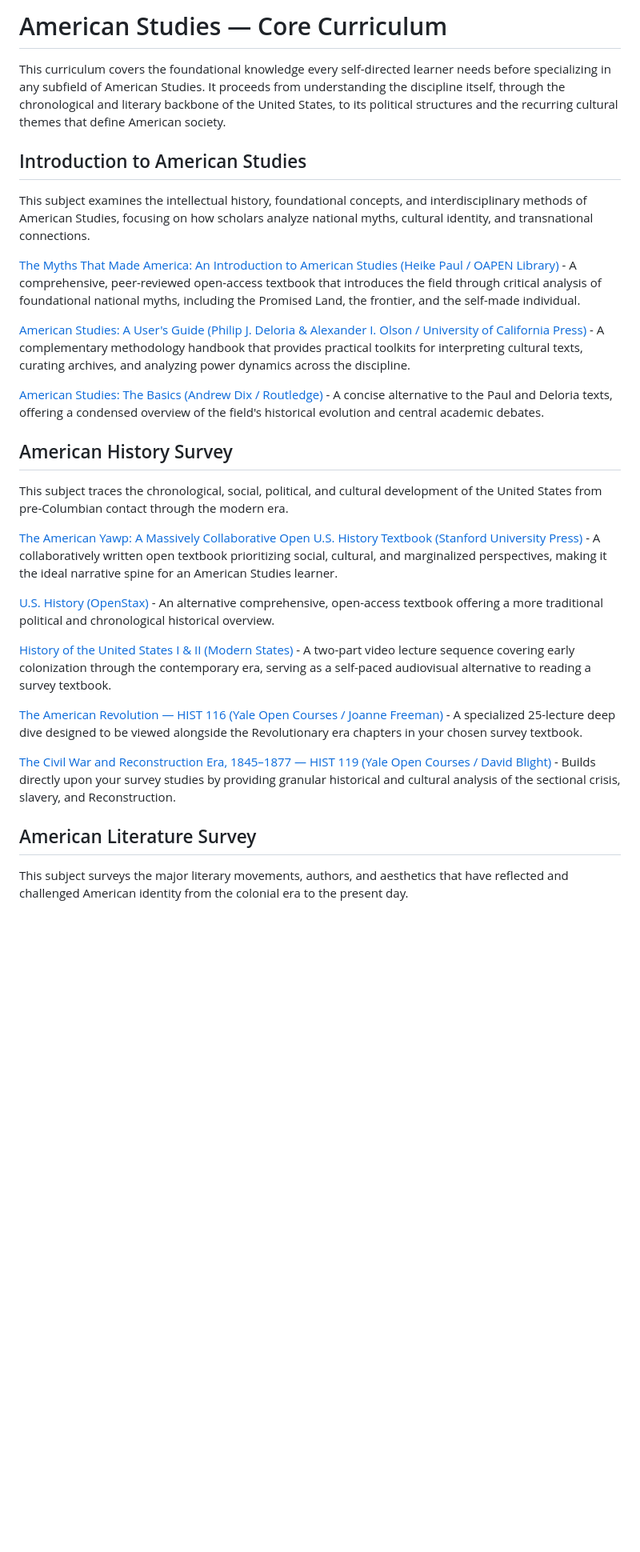
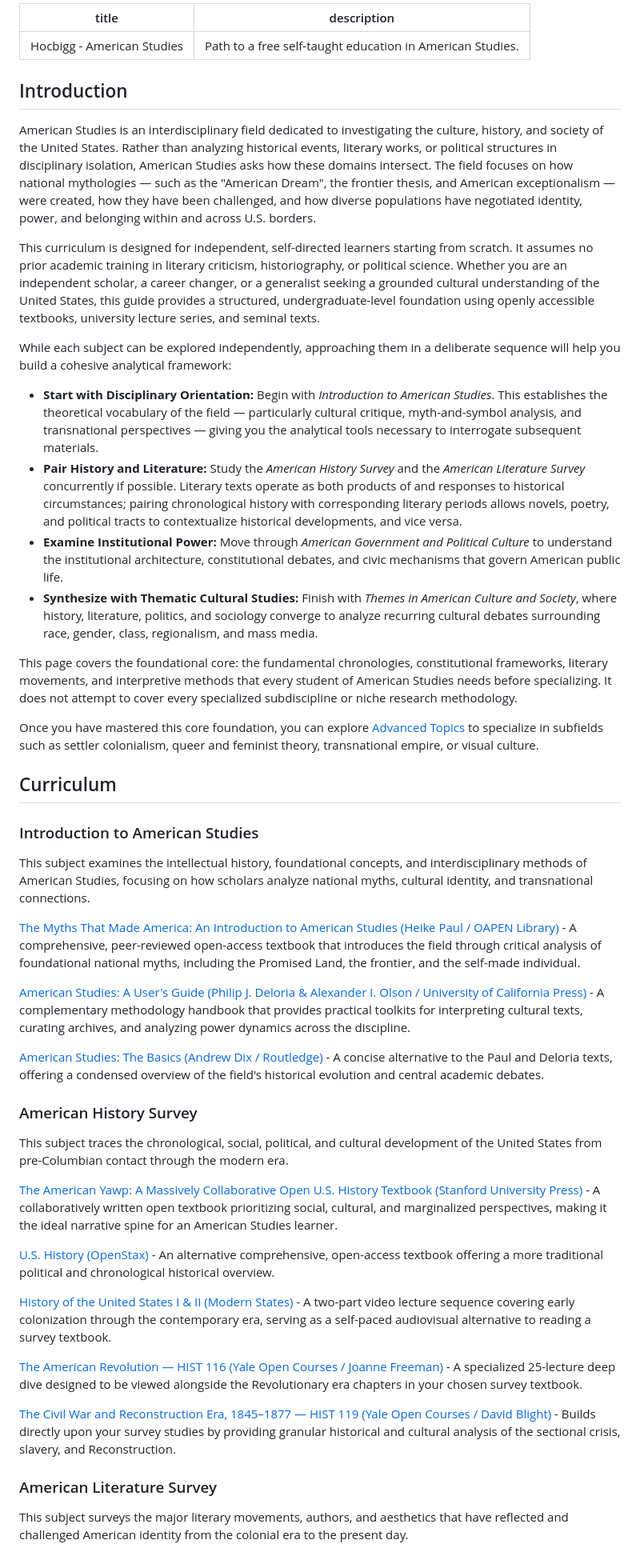
Before and after one commit to hocbigg/american-studies, a Markdown page: README.md, the part around one of its changes. Shown at 80% size. GitHub-like rendering; blank space fills up the shorter version.

```diff
--- a/README.md
+++ b/README.md
@@ -1,8 +1,28 @@
-# American Studies — Core Curriculum
+---
+title: Hocbigg - American Studies
+description: Path to a free self-taught education in American Studies.
+---
 
-This curriculum covers the foundational knowledge every self-directed learner needs before specializing in any subfield of American Studies. It proceeds from understanding the discipline itself, through the chronological and literary backbone of the United States, to its political structures and the recurring cultural themes that define American society.
+## Introduction
 
-## Introduction to American Studies
+American Studies is an interdisciplinary field dedicated to investigating the culture, history, and society of the United States. Rather than analyzing historical events, literary works, or political structures in disciplinary isolation, American Studies asks how these domains intersect. The field focuses on how national mythologies — such as the "American Dream", the frontier thesis, and American exceptionalism — were created, how they have been challenged, and how diverse populations have negotiated identity, power, and belonging within and across U.S. borders.
+
+This curriculum is designed for independent, self-directed learners starting from scratch. It assumes no prior academic training in literary criticism, historiography, or political science. Whether you are an independent scholar, a career changer, or a generalist seeking a grounded cultural understanding of the United States, this guide provides a structured, undergraduate-level foundation using openly accessible textbooks, university lecture series, and seminal texts.
+
+While each subject can be explored independently, approaching them in a deliberate sequence will help you build a cohesive analytical framework:
+
+- **Start with Disciplinary Orientation:** Begin with *Introduction to American Studies*. This establishes the theoretical vocabulary of the field — particularly cultural critique, myth-and-symbol analysis, and transnational perspectives — giving you the analytical tools necessary to interrogate subsequent materials.
+- **Pair History and Literature:** Study the *American History Survey* and the *American Literature Survey* concurrently if possible. Literary texts operate as both products of and responses to historical circumstances; pairing chronological history with corresponding literary periods allows novels, poetry, and political tracts to contextualize historical developments, and vice versa.
+- **Examine Institutional Power:** Move through *American Government and Political Culture* to understand the institutional architecture, constitutional debates, and civic mechanisms that govern American public life.
+- **Synthesize with Thematic Cultural Studies:** Finish with *Themes in American Culture and Society*, where history, literature, politics, and sociology converge to analyze recurring cultural debates surrounding race, gender, class, regionalism, and mass media.
+
+This page covers the foundational core: the fundamental chronologies, constitutional frameworks, literary movements, and interpretive methods that every student of American Studies needs before specializing. It does not attempt to cover every specialized subdiscipline or niche research methodology.
+
+Once you have mastered this core foundation, you can explore [Advanced Topics](advanced_topics.md) to specialize in subfields such as settler colonialism, queer and feminist theory, transnational empire, or visual culture.
+
+## Curriculum
+
+### Introduction to American Studies
 
 This subject examines the intellectual history, foundational concepts, and interdisciplinary methods of American Studies, focusing on how scholars analyze national myths, cultural identity, and transnational connections.
 
@@ -12,7 +32,7 @@ This subject examines the intellectual history, foundational concepts, and inter
 
 [American Studies: The Basics (Andrew Dix / Routledge)](https://books.google.com/books?isbn=9781138775046) - A concise alternative to the Paul and Deloria texts, offering a condensed overview of the field's historical evolution and central academic debates.
 
-## American History Survey
+### American History Survey
 
 This subject traces the chronological, social, political, and cultural development of the United States from pre-Columbian contact through the modern era.
 
@@ -22,11 +42,11 @@ This subject traces the chronological, social, political, and cultural developme
 
 [History of the United States I & II (Modern States)](https://modernstates.org/course/history-of-the-united-states-i/) - A two-part video lecture sequence covering early colonization through the contemporary era, serving as a self-paced audiovisual alternative to reading a survey textbook.
 
-[The American Revolution — HIST 116 (Yale Open Courses / Joanne Freeman)](https://oyc.yale.edu/history/hist-116) - A specialized 25-lecture deep dive designed to be viewed alongside the Revolutionary era chapters in your chosen survey textbook.
+[The American Revolution  —  HIST 116 (Yale Open Courses / Joanne Freeman)](https://oyc.yale.edu/history/hist-116) - A specialized 25-lecture deep dive designed to be viewed alongside the Revolutionary era chapters in your chosen survey textbook.
 
-[The Civil War and Reconstruction Era, 1845–1877 — HIST 119 (Yale Open Courses / David Blight)](https://oyc.yale.edu/history/hist-119) - Builds directly upon your survey studies by providing granular historical and cultural analysis of the sectional crisis, slavery, and Reconstruction.
+[The Civil War and Reconstruction Era, 1845–1877  —  HIST 119 (Yale Open Courses / David Blight)](https://oyc.yale.edu/history/hist-119) - Builds directly upon your survey studies by providing granular historical and cultural analysis of the sectional crisis, slavery, and Reconstruction.
 
-## American Literature Survey
+### American Literature Survey
 
 This subject surveys the major literary movements, authors, and aesthetics that have reflected and challenged American identity from the colonial era to the present day.
 
```
Also changed, not shown: other parts of README.md (+3 -3 lines).
